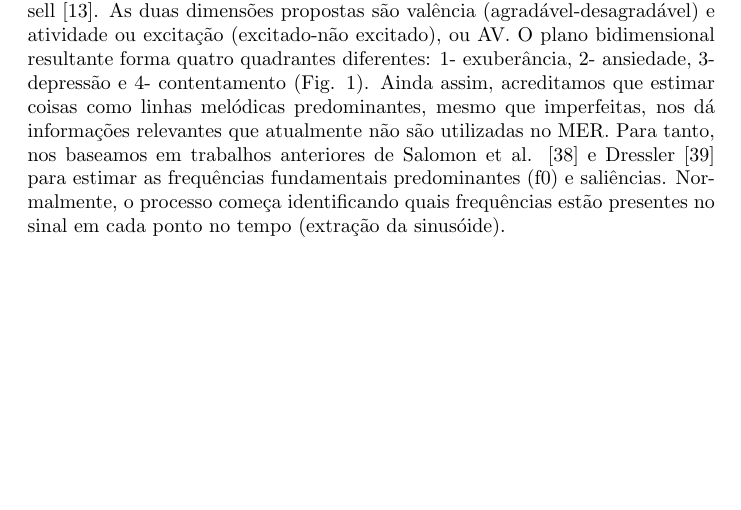
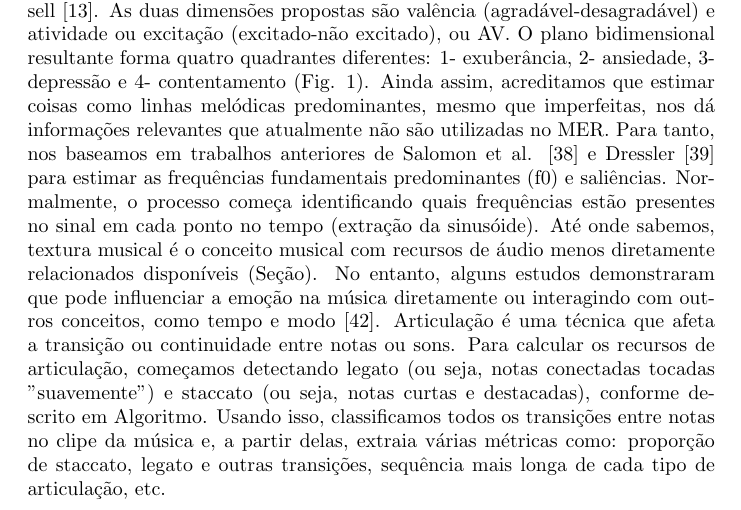
Before and after one commit to prosperor/TCC-I, a LaTeX document (AUXILIARES/Fichamentos/Fichamento Novel Audio Features for Music Emotion Recognition.tex): part of the page before the commit and part of page 1 of 2 after it, cut so that both start at the same text, the shorter picture padded with empty space. Compiled offline with pdfLaTeX.

Commit message:
Leitura de artigo
Marca-página = 9

```diff
--- a/AUXILIARES/Fichamentos/Fichamento Novel Audio Features for Music Emotion Recognition.tex
+++ b/AUXILIARES/Fichamentos/Fichamento Novel Audio Features for Music Emotion Recognition.tex
@@ -18,6 +18,9 @@
 Freqüentemente, argumenta-se que os paradigmas dimensionais levam a uma menor ambiguidade, uma vez que, em vez de ter um conjunto discreto de adjetivos de emoção, as emoções são consideradas um continuum [10] Um modelo dimensional amplamente aceito em MER é o modelo circunplexo de James Russell [13].
 As duas dimensões propostas são valência (agradável-desagradável) e atividade ou excitação (excitado-não excitado), ou AV. O plano bidimensional resultante forma quatro quadrantes diferentes: 1- exuberância, 2- ansiedade, 3- depressão e 4- contentamento (Fig. 1).
 Ainda assim, acreditamos que estimar coisas como linhas melódicas predominantes, mesmo que imperfeitas, nos dá informações relevantes que atualmente não são utilizadas no MER. Para tanto, nos baseamos em trabalhos anteriores de Salomon et al. [38] e Dressler [39] para estimar as frequências fundamentais predominantes (f0) e saliências. Normalmente, o processo começa identificando quais frequências estão presentes no sinal em cada ponto no tempo (extração da sinusóide).
+Até onde sabemos, textura musical é o conceito musical com recursos de áudio menos diretamente relacionados disponíveis (Seção). No entanto, alguns estudos demonstraram que pode influenciar a emoção na música diretamente ou interagindo com outros conceitos, como tempo e modo [42].
+Articulação é uma técnica que afeta a transição ou continuidade entre notas ou sons. Para calcular os recursos de articulação, começamos detectando legato (ou seja, notas conectadas tocadas "suavemente") e staccato (ou seja, notas curtas e destacadas), conforme descrito em Algoritmo. Usando isso, classificamos todos os
+transições entre notas no clipe da música e, a partir delas, extraia várias métricas como: proporção de staccato, legato e outras transições, sequência mais longa de cada tipo de articulação, etc.
 
 
 \section{PLAVRAS-CHAVES}
```
